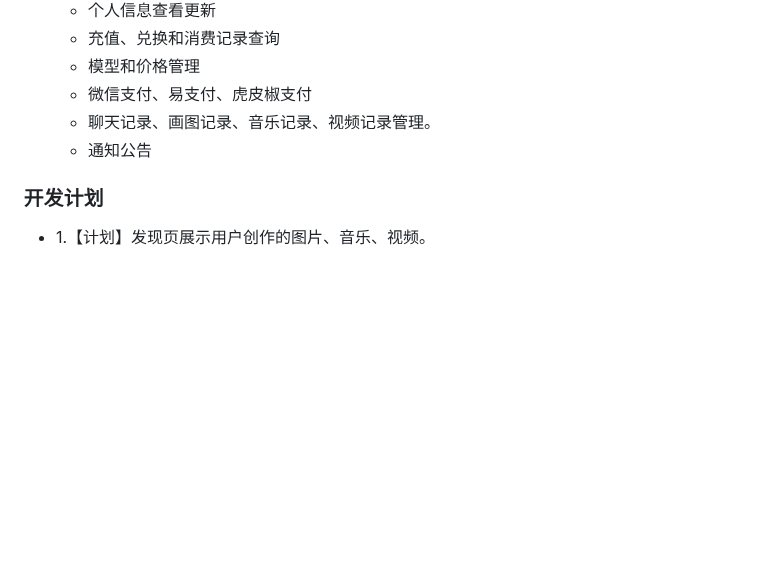
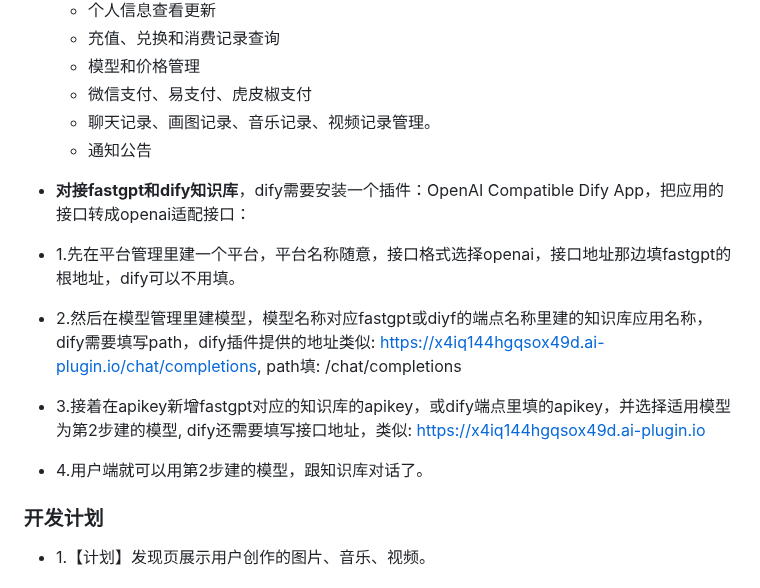
Before and after one commit to vual/lobe-chat-pro, a Markdown page: README.md, the part around the change. Drawn GitHub-style; blank space fills up the shorter version.

Commit message:
1.增加对接fastgpt和dify知识库应用的说明。

```diff
--- a/README.md
+++ b/README.md
@@ -85,6 +85,13 @@
   - 聊天记录、画图记录、音乐记录、视频记录管理。
   - 通知公告
 
+-  **对接fastgpt和dify知识库**，dify需要安装一个插件：OpenAI Compatible Dify App，把应用的接口转成openai适配接口：
+  - 1.先在平台管理里建一个平台，平台名称随意，接口格式选择openai，接口地址那边填fastgpt的根地址，dify可以不用填。
+  - 2.然后在模型管理里建模型，模型名称对应fastgpt或diyf的端点名称里建的知识库应用名称，dify需要填写path，dify插件提供的地址类似: https://x4iq144hgqsox49d.ai-plugin.io/chat/completions, path填: /chat/completions
+  - 3.接着在apikey新增fastgpt对应的知识库的apikey，或dify端点里填的apikey，并选择适用模型为第2步建的模型, dify还需要填写接口地址，类似: https://x4iq144hgqsox49d.ai-plugin.io
+  - 4.用户端就可以用第2步建的模型，跟知识库对话了。
+
+
 ### 开发计划
 - 1.【计划】发现页展示用户创作的图片、音乐、视频。
 
```
